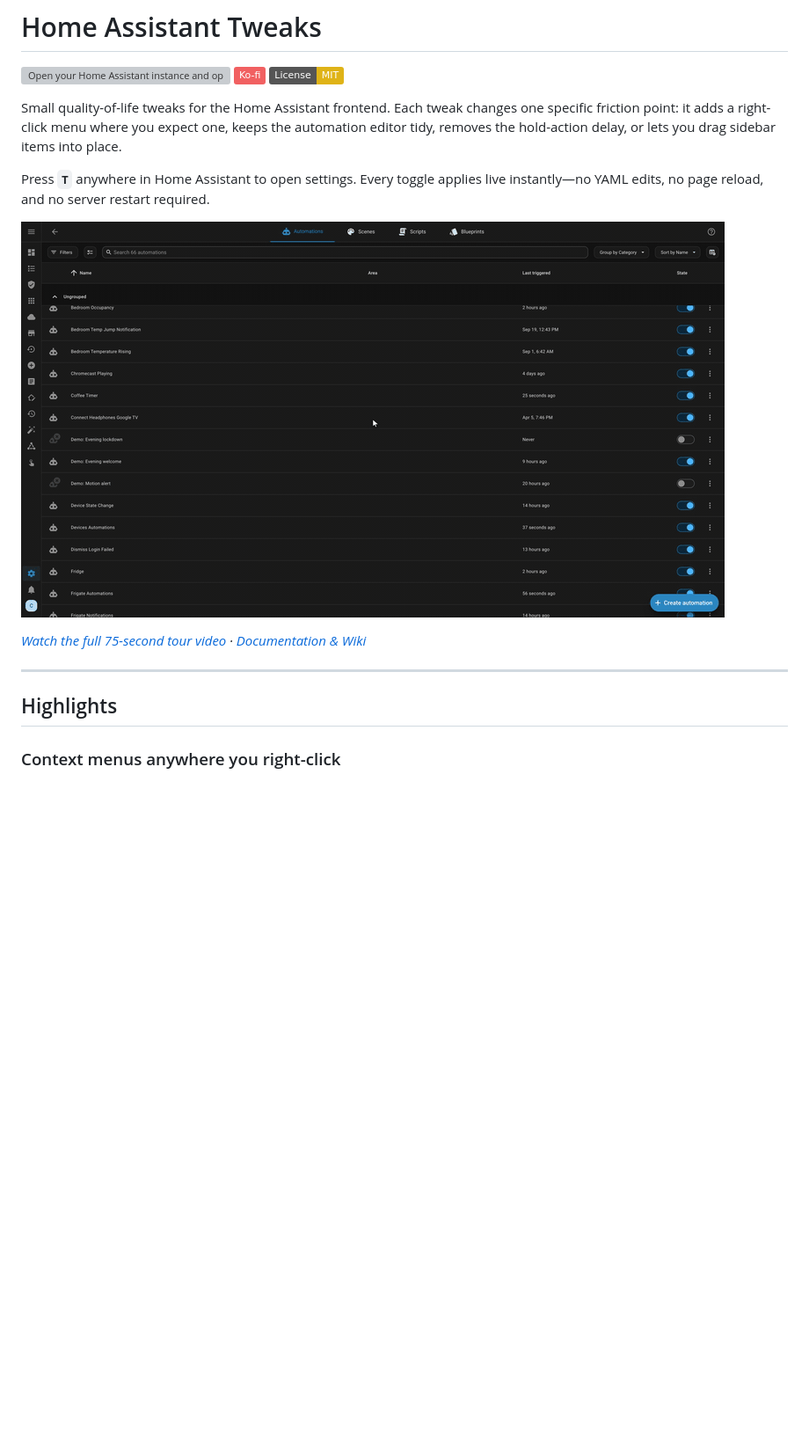
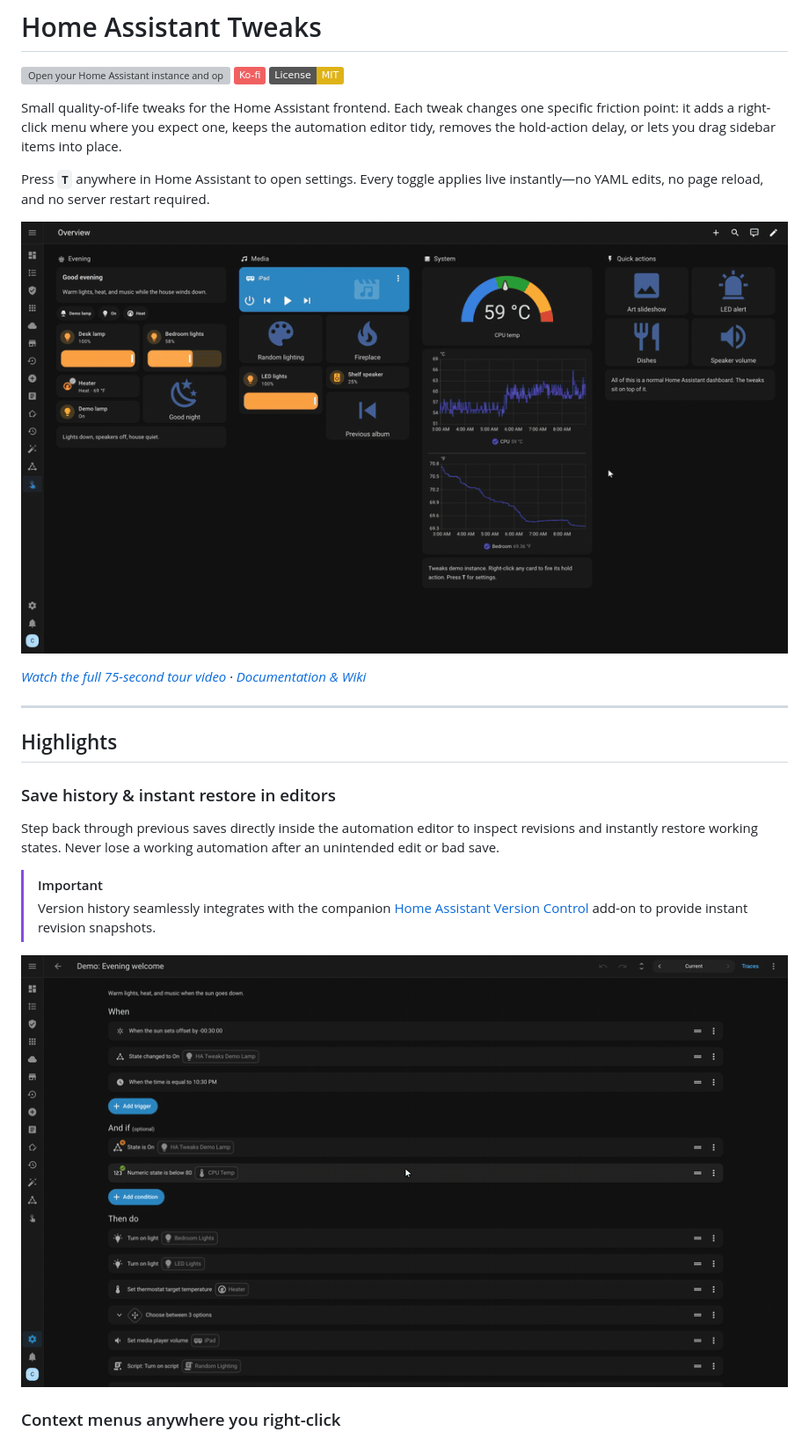
Before and after one commit to saihgupr/HomeAssistantTweaks, a Markdown page: README.md, the part around one of its changes. Shown at 88% size. Drawn GitHub-style; pictures changed too: assets/hero-tour.gif, assets/settings-menu.gif (added); badges without logos; blank space fills up the shorter version; grey boxes are pictures that could not be loaded.

Commit message:
Update readme with new demo media and feature highlights

```diff
--- a/README.md
+++ b/README.md
@@ -8,13 +8,21 @@ Small quality-of-life tweaks for the Home Assistant frontend. Each tweak changes
 
 Press **`T`** anywhere in Home Assistant to open settings. Every toggle applies live instantly—no YAML edits, no page reload, and no server restart required.
 
-![Home Assistant Tweaks tour](assets/hero-tour.gif)
+![Home Assistant Tweaks settings menu: press T to search and toggle tweaks live](assets/settings-menu.gif)
 
 *[Watch the full 75-second tour video](assets/ha-tweaks-tour-v1.18.19.mp4) · [Documentation & Wiki](https://github.com/saihgupr/HomeAssistantTweaks/wiki/Home)*
 
 ---
 
 ## Highlights
+
+### Save history & instant restore in editors
+Step back through previous saves directly inside the automation editor to inspect revisions and instantly restore working states. Never lose a working automation after an unintended edit or bad save.
+
+> [!IMPORTANT]
+> Version history seamlessly integrates with the companion [Home Assistant Version Control](https://github.com/saihgupr/HomeAssistantVersionControl) add-on to provide instant revision snapshots.
+
+![Stepping back through earlier saves in the automation editor](assets/version-history.gif)
 
 ### Context menus anywhere you right-click
 Right-click (or long-press in the Companion App) an automation or script to jump straight into Edit or Delete without digging through submenus. Right-click any trigger, condition, or action row inside the editor to copy, cut, or duplicate it. Right-click blank canvas on a dashboard to start a new card right where your cursor is.
```
Also changed, not shown: other parts of README.md (+0 -8 lines), 1 other file.
